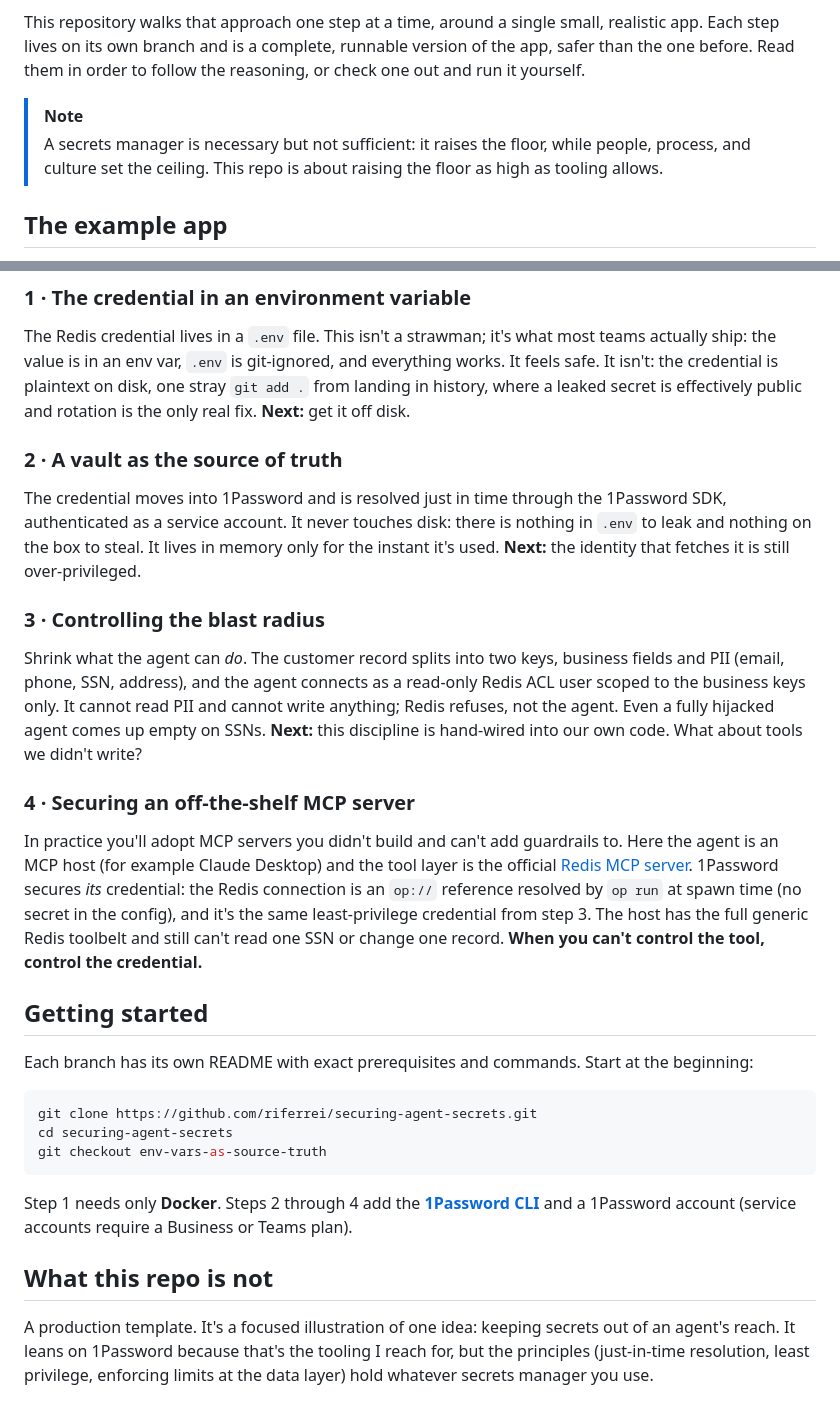
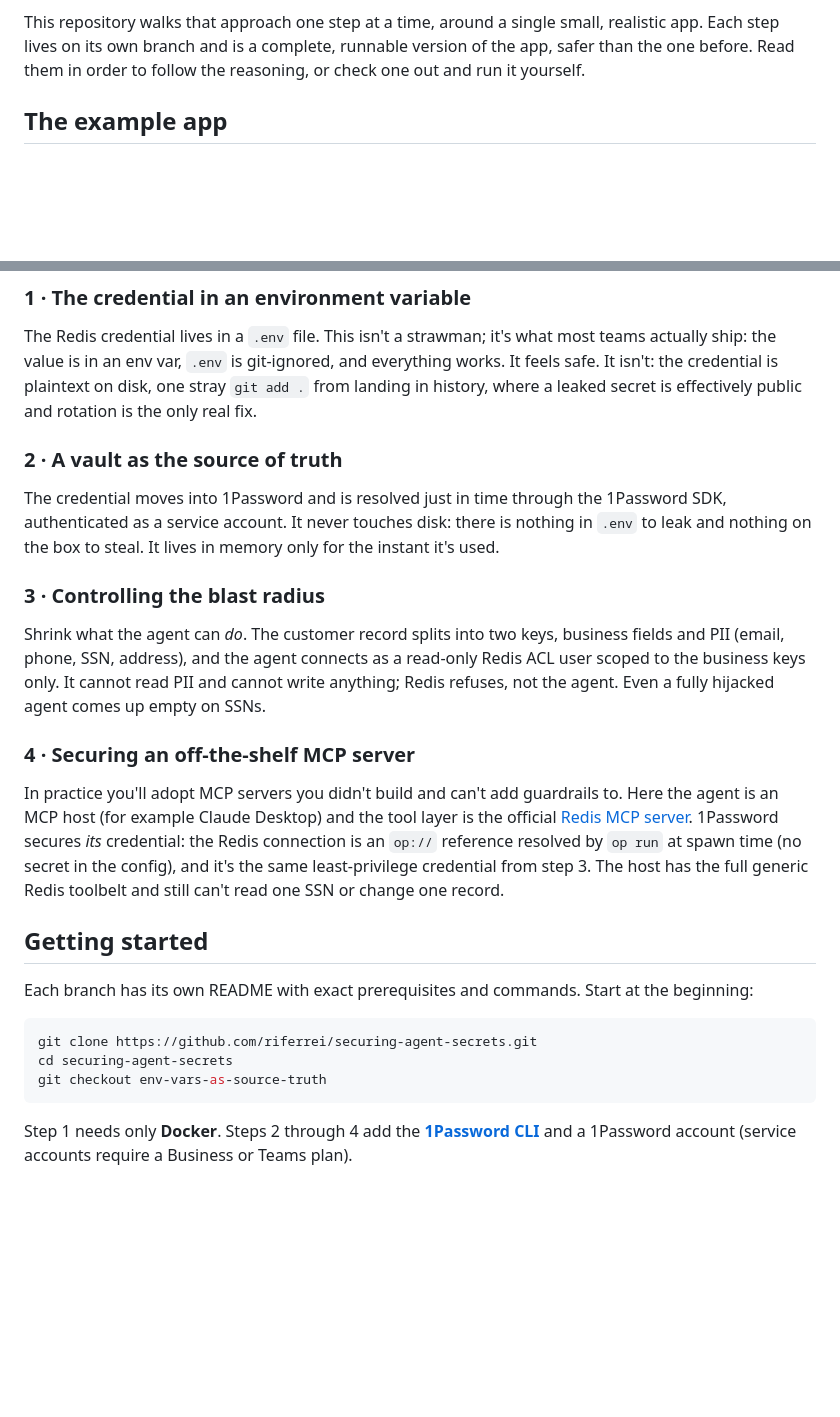
Before and after one commit to riferrei/securing-agent-secrets, a Markdown page: README.md, 2 parts joined by grey strips. Rendered like a GitHub page; blank space fills up the shorter version.

```diff
--- a/README.md
+++ b/README.md
@@ -13,11 +13,6 @@ This repository walks that approach one step at a time, around a single small,
 realistic app. Each step lives on its own branch and is a complete, runnable
 version of the app, safer than the one before. Read them in order to follow the
 reasoning, or check one out and run it yourself.
-
-> [!NOTE]
-> A secrets manager is necessary but not sufficient: it raises the floor, while
-> people, process, and culture set the ceiling. This repo is about raising the
-> floor as high as tooling allows.
 
 ## The example app
 
@@ -50,15 +45,14 @@ The Redis credential lives in a `.env` file. This isn't a strawman; it's what
 most teams actually ship: the value is in an env var, `.env` is git-ignored, and
 everything works. It feels safe. It isn't: the credential is plaintext on disk,
 one stray `git add .` from landing in history, where a leaked secret is
-effectively public and rotation is the only real fix. **Next:** get it off disk.
+effectively public and rotation is the only real fix.
 
 ### 2 · A vault as the source of truth
 
 The credential moves into 1Password and is resolved just in time through the
 1Password SDK, authenticated as a service account. It never touches disk: there
 is nothing in `.env` to leak and nothing on the box to steal. It lives in memory
-only for the instant it's used. **Next:** the identity that fetches it is still
-over-privileged.
+only for the instant it's used.
 
 ### 3 · Controlling the blast radius
 
@@ -66,8 +60,7 @@ Shrink what the agent can *do*. The customer record splits into two keys,
 business fields and PII (email, phone, SSN, address), and the agent connects as a
 read-only Redis ACL user scoped to the business keys only. It cannot read PII and
 cannot write anything; Redis refuses, not the agent. Even a fully hijacked agent
-comes up empty on SSNs. **Next:** this discipline is hand-wired into our own code.
-What about tools we didn't write?
+comes up empty on SSNs.
 
 ### 4 · Securing an off-the-shelf MCP server
 
@@ -75,9 +68,9 @@ In practice you'll adopt MCP servers you didn't build and can't add guardrails
 to. Here the agent is an MCP host (for example Claude Desktop) and the tool layer
 is the official [Redis MCP server][redis-mcp]. 1Password secures *its* credential:
 the Redis connection is an `op://` reference resolved by `op run` at spawn time
-(no secret in the config), and it's the same least-privilege credential from step
-3. The host has the full generic Redis toolbelt and still can't read one SSN or
-change one record. **When you can't control the tool, control the credential.**
+(no secret in the config), and it's the same least-privilege credential from step 3.
+The host has the full generic Redis toolbelt and still can't read one SSN or
+change one record.
 
 ## Getting started
 
@@ -93,13 +86,6 @@ git checkout env-vars-as-source-truth
 Step 1 needs only **Docker**. Steps 2 through 4 add the **[1Password CLI][op-cli]**
 and a 1Password account (service accounts require a Business or Teams plan).
 
-## What this repo is not
-
-A production template. It's a focused illustration of one idea: keeping secrets
-out of an agent's reach. It leans on 1Password because that's the tooling I reach
-for, but the principles (just-in-time resolution, least privilege, enforcing
-limits at the data layer) hold whatever secrets manager you use.
-
 [Ollama]: https://ollama.com
 [redis-mcp]: https://github.com/redis/mcp-redis
 [op-cli]: https://developer.1password.com/docs/cli/
```
